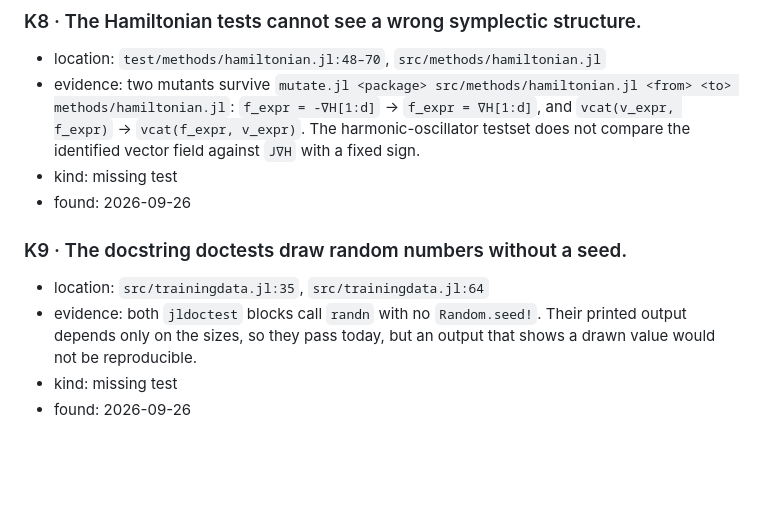
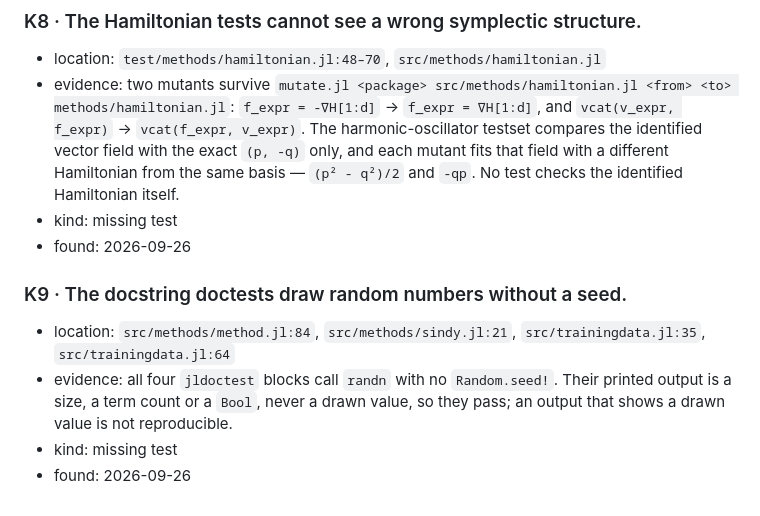
Before and after one commit to JuliaRCM/SparseIdentification.jl, a Markdown page: KNOWN_ISSUES.md, the part around the change. Rendered like a GitHub page; blank space fills up the shorter version.

```diff
--- a/KNOWN_ISSUES.md
+++ b/KNOWN_ISSUES.md
@@ -73,16 +73,19 @@ file when its fix merges, and the CHANGELOG entry of the fix names its ID.
 - location: `test/methods/hamiltonian.jl:48–70`, `src/methods/hamiltonian.jl`
 - evidence: two mutants survive `mutate.jl <package> src/methods/hamiltonian.jl <from> <to>
   methods/hamiltonian.jl`: `f_expr = -∇H[1:d]` → `f_expr = ∇H[1:d]`, and
-  `vcat(v_expr, f_expr)` → `vcat(f_expr, v_expr)`. The harmonic-oscillator testset does not
-  compare the identified vector field against `J∇H` with a fixed sign.
+  `vcat(v_expr, f_expr)` → `vcat(f_expr, v_expr)`. The harmonic-oscillator testset compares the
+  identified vector field with the exact `(p, -q)` only, and each mutant fits that field with a
+  different Hamiltonian from the same basis — `(p² - q²)/2` and `-qp`. No test checks the
+  identified Hamiltonian itself.
 - kind: missing test
 - found: 2026-09-26
 
 ### K9 · The docstring doctests draw random numbers without a seed.
 
-- location: `src/trainingdata.jl:35`, `src/trainingdata.jl:64`
-- evidence: both `jldoctest` blocks call `randn` with no `Random.seed!`. Their printed output
-  depends only on the sizes, so they pass today, but an output that shows a drawn value would
-  not be reproducible.
+- location: `src/methods/method.jl:84`, `src/methods/sindy.jl:21`, `src/trainingdata.jl:35`,
+  `src/trainingdata.jl:64`
+- evidence: all four `jldoctest` blocks call `randn` with no `Random.seed!`. Their printed output
+  is a size, a term count or a `Bool`, never a drawn value, so they pass; an output that shows a
+  drawn value is not reproducible.
 - kind: missing test
 - found: 2026-09-26
```
Also changed, not shown: CHANGELOG.md (+8 -6 lines).
